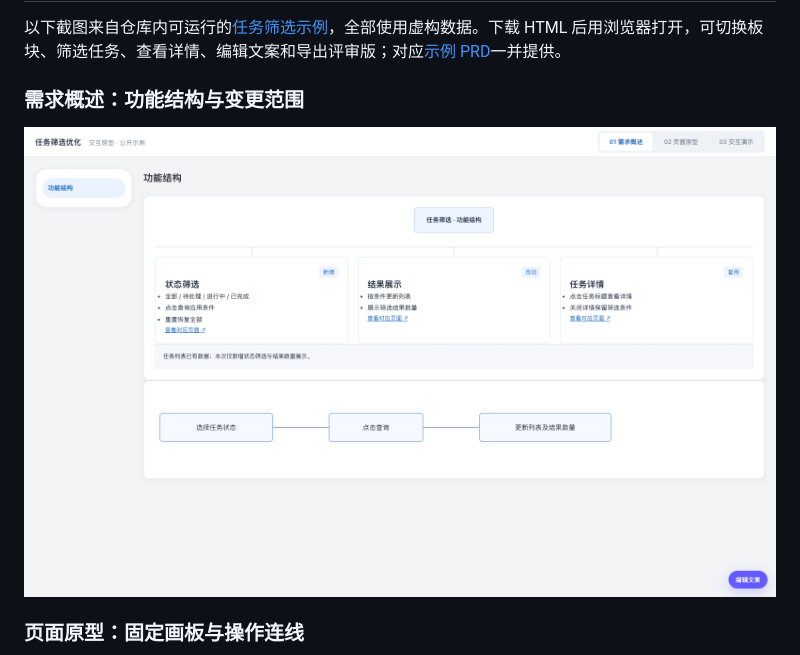
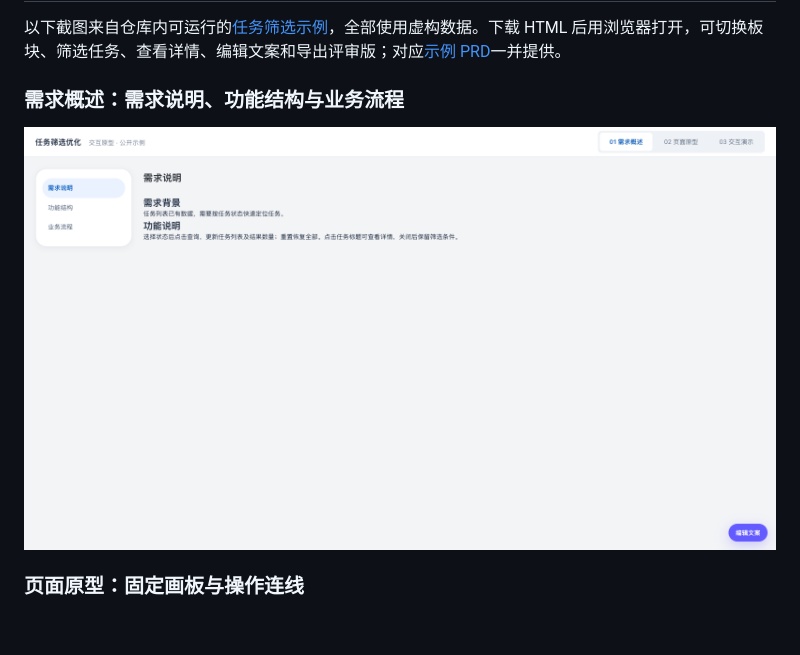
Before and after one commit to monsignorlaw1015/interactive-review-prototype, a Markdown page: README.md, the part around one of its changes. Drawn GitHub-style; pictures changed too: docs/images/01-requirements.png; blank space fills up the shorter version.

```diff
--- a/README.md
+++ b/README.md
@@ -6,5 +6,5 @@
 
 以下截图来自仓库内可运行的[任务筛选示例](examples/task-filter.html)，全部使用虚构数据。下载 HTML 后用浏览器打开，可切换板块、筛选任务、查看详情、编辑文案和导出评审版；对应[示例 PRD](examples/PRD.md)一并提供。
 
-### 需求概述：功能结构与变更范围
+### 需求概述：需求说明、功能结构与业务流程
 
```
Also changed, not shown: other parts of README.md (+1 -1 lines), 1 other file.
